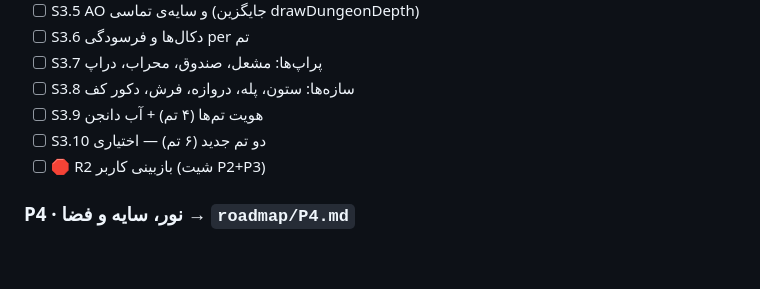
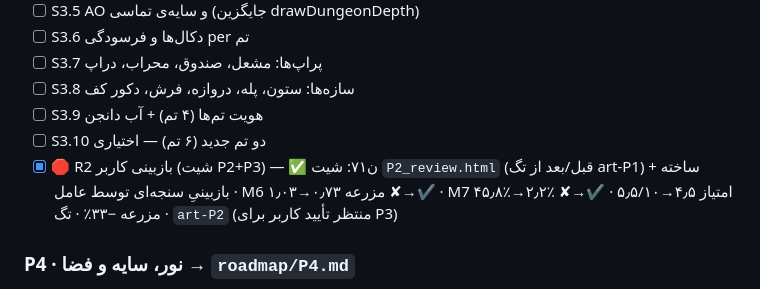
Before and after one commit to amirrezahadipoor/farmdungeon, a Markdown page: ROADMAP.md, the part around the change. GitHub-like rendering; blank space fills up the shorter version.

```diff
--- a/ROADMAP.md
+++ b/ROADMAP.md
@@ -95,7 +95,7 @@ MEMORY.md را بخوان. در ROADMAP.md اولین نشست ☐ را پیدا
 - [ ] S3.8 سازه‌ها: ستون، پله، دروازه، فرش، دکور کف
 - [ ] S3.9 هویت تم‌ها (۴ تم) + آب دانجن
 - [ ] S3.10 دو تم جدید (۶ تم) — اختیاری
-- [ ] 🛑 R2 بازبینی کاربر (شیت P2+P3)
+- [x] 🛑 R2 بازبینی کاربر (شیت P2+P3) — ✅ ن۷۱: شیت `P2_review.html` (قبل/بعد از تگ art-P1) ساخته + بازبینیِ سنجه‌ای توسط عامل · M6 مزرعه ۰٫۷۳→۱٫۰۳ ✘→✔ · M7 ۴۵٫۸٪→۲٫۲٪ ✘→✔ · امتیاز ۴٫۵→۵٫۵/۱۰ · مزرعه −۳۳٪ · تگ `art-P2` (منتظر تأیید کاربر برای P3)
 
 ### P4 · نور، سایه و فضا → `roadmap/P4.md`
 - [ ] S4.1 نور رنگی دانجن (RGB lights)
```
Also changed, not shown: MEMORY.md (+2 -1 lines).
